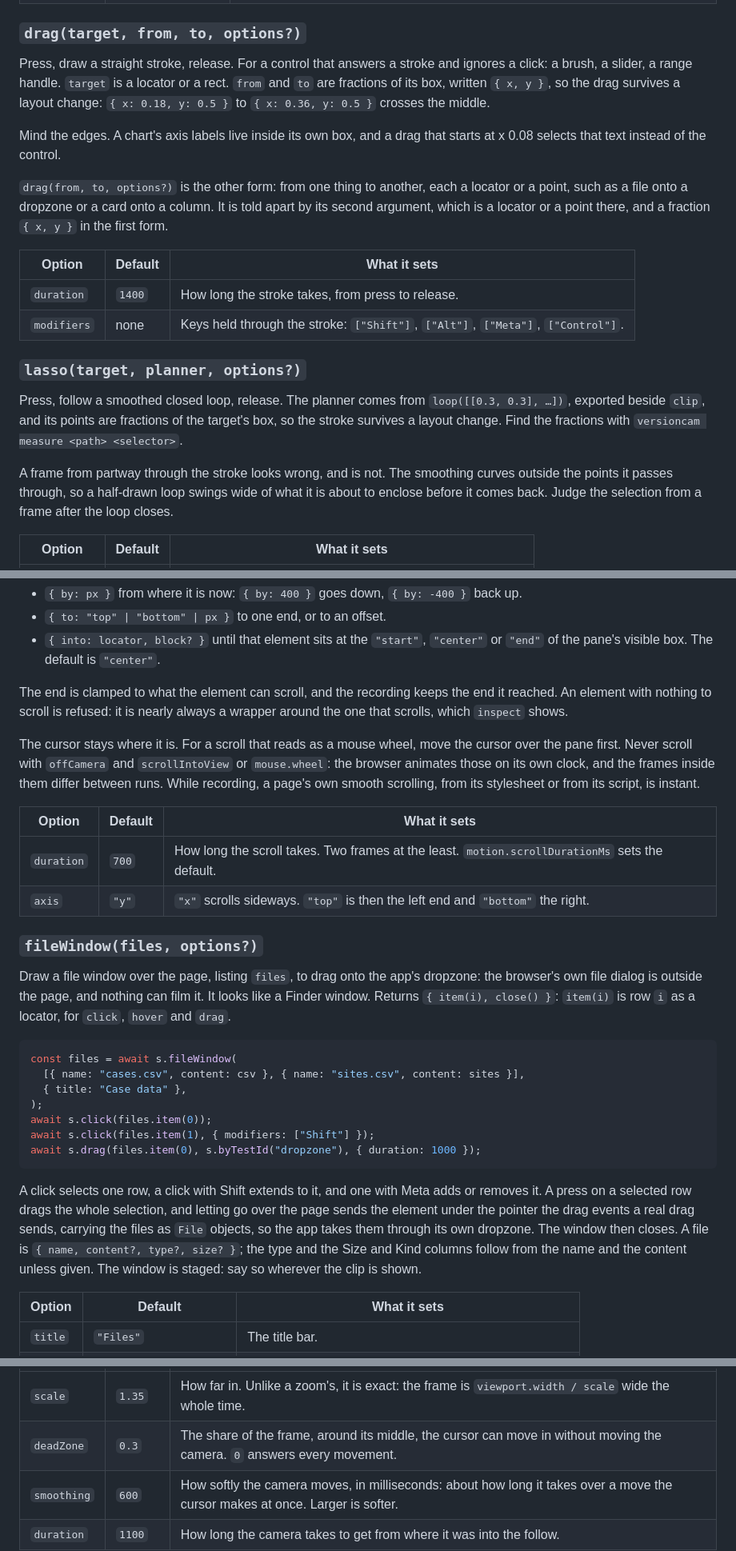
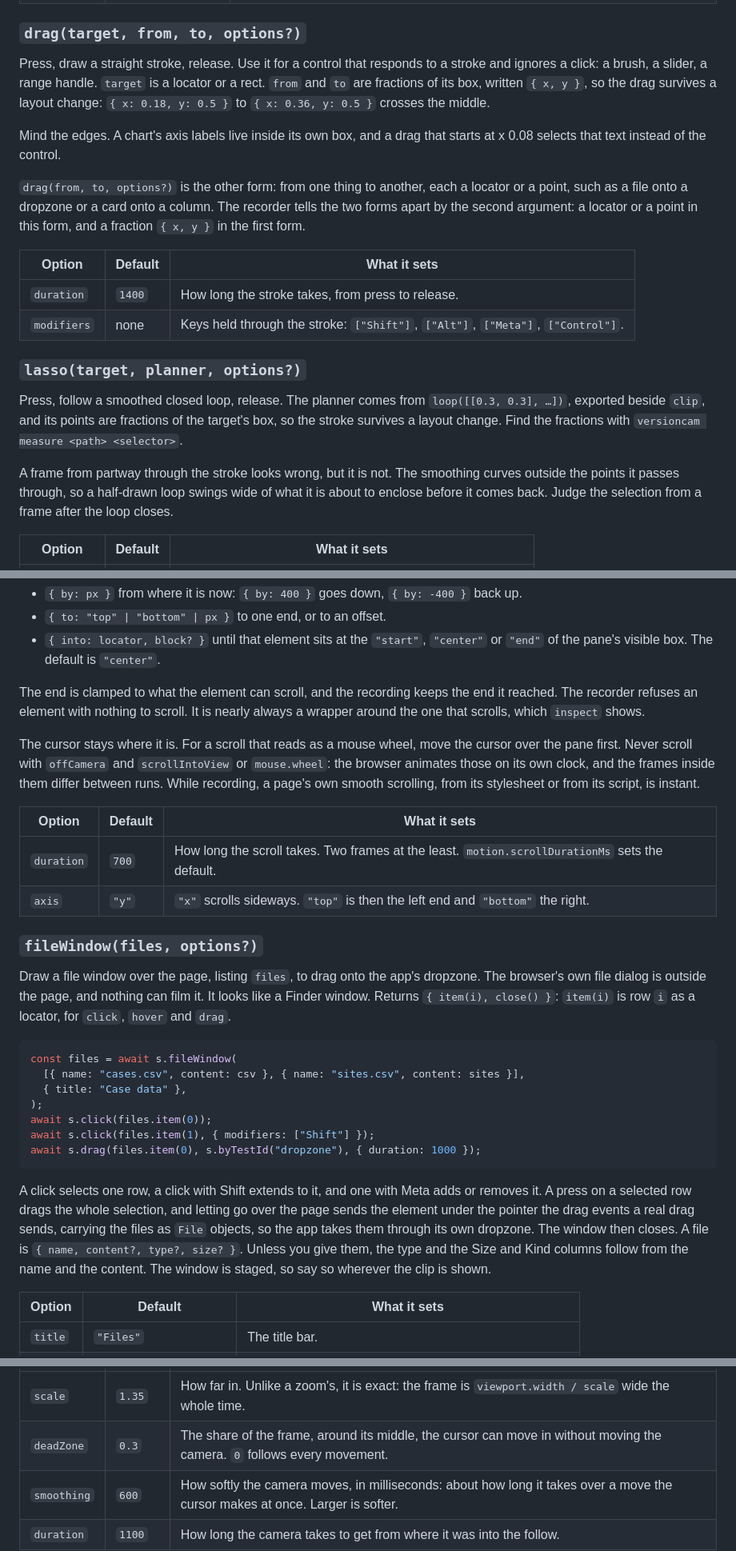
Before and after one commit to versioncam/versioncam, a Markdown page: packages/recorder/dsl.md, 3 parts joined by grey strips. Shown at 80% size. Drawn GitHub-style.

```diff
--- a/packages/recorder/dsl.md
+++ b/packages/recorder/dsl.md
@@ -137,8 +138,8 @@ already is. The press lasts 70 to 100 milliseconds, seeded.
 
 ### `drag(target, from, to, options?)`
 
-Press, draw a straight stroke, release. For a control that answers a stroke
-and ignores a click: a brush, a slider, a range handle. `target` is a locator
+Press, draw a straight stroke, release. Use it for a control that responds to
+a stroke and ignores a click: a brush, a slider, a range handle. `target` is a locator
 or a rect. `from` and `to` are fractions of its box, written `{ x, y }`, so
 the drag survives a layout change: `{ x: 0.18, y: 0.5 }` to
 `{ x: 0.36, y: 0.5 }` crosses the middle.
@@ -148,8 +149,8 @@ that starts at x 0.08 selects that text instead of the control.
 
 `drag(from, to, options?)` is the other form: from one thing to another,
 each a locator or a point, such as a file onto a dropzone or a card onto a
-column. It is told apart by its second argument, which is a locator or a
-point there, and a fraction `{ x, y }` in the first form.
+column. The recorder tells the two forms apart by the second argument: a
+locator or a point in this form, and a fraction `{ x, y }` in the first form.
 
 | Option | Default | What it sets |
 |---|---|---|
@@ -163,7 +164,7 @@ Press, follow a smoothed closed loop, release. The planner comes from
 of the target's box, so the stroke survives a layout change. Find the
 fractions with `versioncam measure <path> <selector>`.
 
-A frame from partway through the stroke looks wrong, and is not. The
+A frame from partway through the stroke looks wrong, but it is not. The
 smoothing curves outside the points it passes through, so a half-drawn loop
 swings wide of what it is about to enclose before it comes back. Judge the
 selection from a frame after the loop closes.
@@ -188,8 +189,8 @@ one of three:
   `"center"`.
 
 The end is clamped to what the element can scroll, and the recording keeps
-the end it reached. An element with nothing to scroll is refused: it is
-nearly always a wrapper around the one that scrolls, which `inspect` shows.
+the end it reached. The recorder refuses an element with nothing to
+scroll. It is nearly always a wrapper around the one that scrolls, which `inspect` shows.
 
 The cursor stays where it is. For a scroll that reads as a mouse wheel, move
 the cursor over the pane first. Never scroll with `offCamera` and
@@ -206,7 +207,7 @@ instant.
 ### `fileWindow(files, options?)`
 
 Draw a file window over the page, listing `files`, to drag onto the app's
-dropzone: the browser's own file dialog is outside the page, and nothing can
+dropzone. The browser's own file dialog is outside the page, and nothing can
 film it. It looks like a Finder window. Returns `{ item(i), close() }`:
 `item(i)` is row `i` as a locator, for `click`, `hover` and `drag`.
 
@@ -225,9 +226,9 @@ Meta adds or removes it. A press on a selected row drags the whole
 selection, and letting go over the page sends the element under the pointer
 the drag events a real drag sends, carrying the files as `File` objects, so
 the app takes them through its own dropzone. The window then closes. A file
-is `{ name, content?, type?, size? }`; the type and the Size and Kind columns
-follow from the name and the content unless given. The window is staged:
-say so wherever the clip is shown.
+is `{ name, content?, type?, size? }`. Unless you give them, the type and the
+Size and Kind columns follow from the name and the content. The window is
+staged, so say so wherever the clip is shown.
 
 | Option | Default | What it sets |
 |---|---|---|
@@ -316,7 +317,7 @@ next `zoom`, `to`, `reset` or `follow` eases out of it the same way.
 | Option | Default | What it sets |
 |---|---|---|
 | `scale` | `1.35` | How far in. Unlike a zoom's, it is exact: the frame is `viewport.width / scale` wide the whole time. |
-| `deadZone` | `0.3` | The share of the frame, around its middle, the cursor can move in without moving the camera. `0` answers every movement. |
+| `deadZone` | `0.3` | The share of the frame, around its middle, the cursor can move in without moving the camera. `0` follows every movement. |
 | `smoothing` | `600` | How softly the camera moves, in milliseconds: about how long it takes over a move the cursor makes at once. Larger is softer. |
 | `duration` | `1100` | How long the camera takes to get from where it was into the follow. |
 
```
Also changed, not shown: other parts of packages/recorder/dsl.md (+20 -19 lines).
